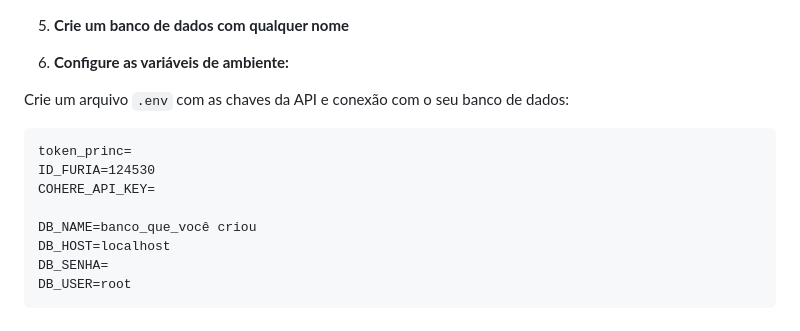
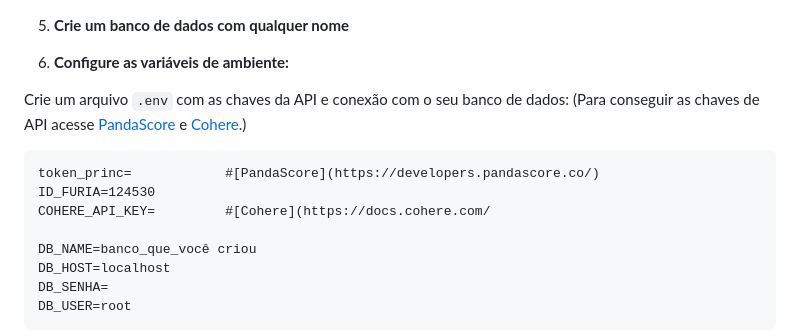
Before and after one commit to r0ssik/CHALLENGE_FURIA, a Markdown page: README.md, the part around the change. Drawn GitHub-style.

````diff
--- a/README.md
+++ b/README.md
@@ -58,11 +58,12 @@ pip install -r requirements.txt
 6. **Configure as variáveis de ambiente:**
 
 Crie um arquivo `.env` com as chaves da API e conexão com o seu banco de dados:
+(Para conseguir as chaves de API acesse [PandaScore](https://developers.pandascore.co/) e [Cohere](https://docs.cohere.com/).)
 
 ```
-token_princ=
+token_princ=            #[PandaScore](https://developers.pandascore.co/)
 ID_FURIA=124530
-COHERE_API_KEY=
+COHERE_API_KEY=         #[Cohere](https://docs.cohere.com/
 
 DB_NAME=banco_que_você criou
 DB_HOST=localhost
````
